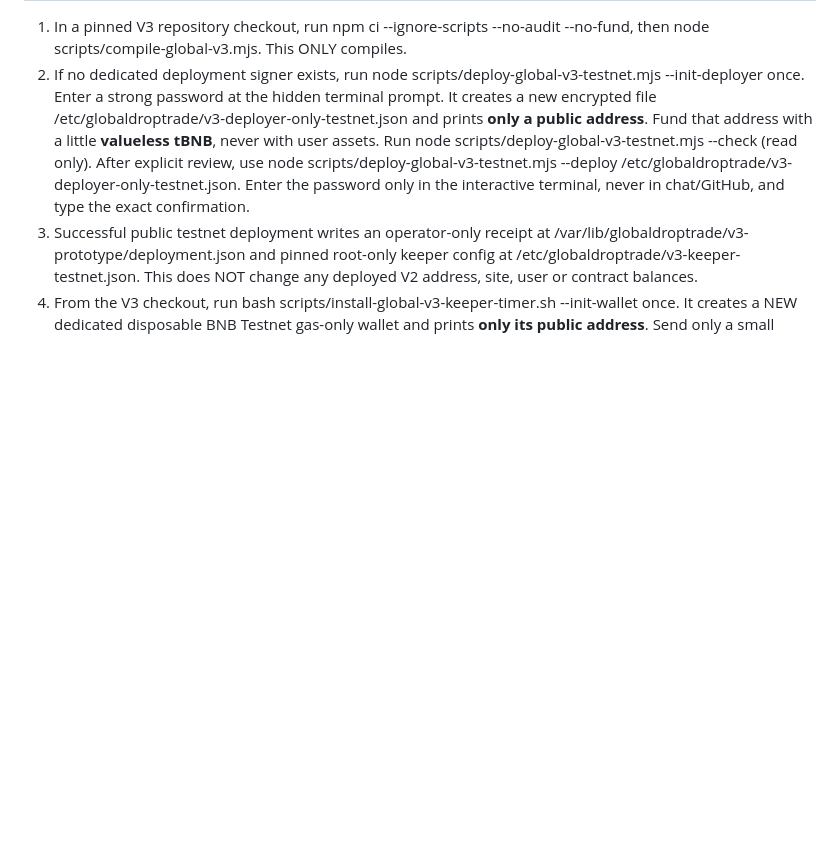
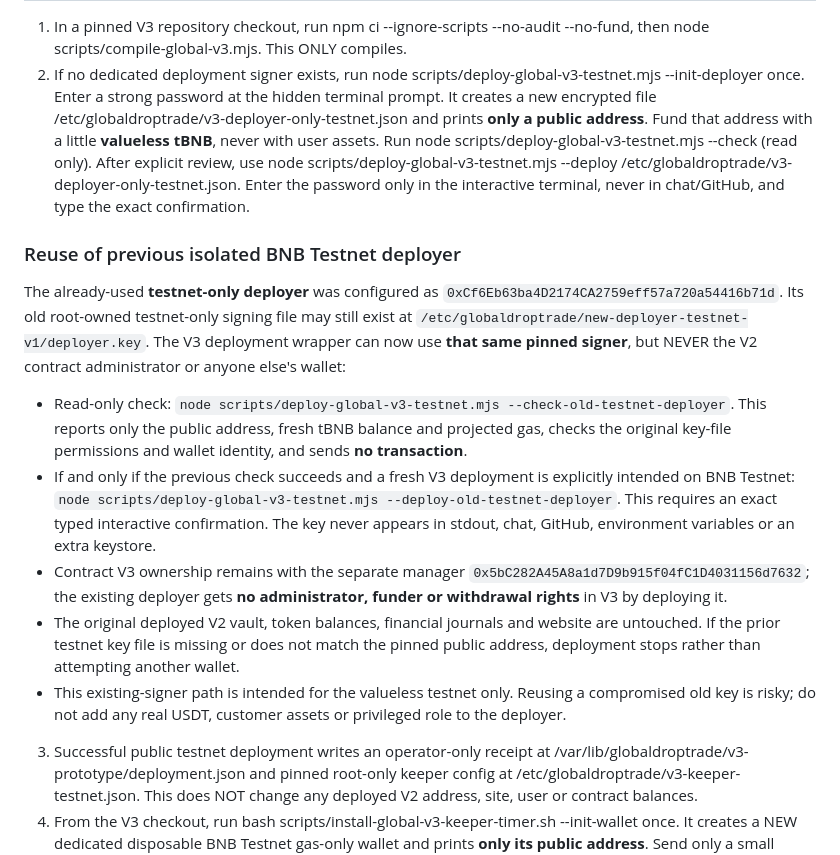
Before and after one commit to Rezamoradifar/Gloucestershire, a Markdown page: docs/global-v3-automatic-compound-testnet.md, the part around the change. Drawn GitHub-style; blank space fills up the shorter version.

Commit message:
Document safe existing V2 testnet deployer reuse to avoid unnecessary new test gas wallet funding

```diff
--- a/docs/global-v3-automatic-compound-testnet.md
+++ b/docs/global-v3-automatic-compound-testnet.md
@@ -25,6 +25,16 @@ The recorded, potentially unfunded test liabilities can grow without new incomin
 
 1. In a pinned V3 repository checkout, run npm ci --ignore-scripts --no-audit --no-fund, then node scripts/compile-global-v3.mjs. This ONLY compiles.
 2. If no dedicated deployment signer exists, run node scripts/deploy-global-v3-testnet.mjs --init-deployer once. Enter a strong password at the hidden terminal prompt. It creates a new encrypted file /etc/globaldroptrade/v3-deployer-only-testnet.json and prints **only a public address**. Fund that address with a little **valueless tBNB**, never with user assets. Run node scripts/deploy-global-v3-testnet.mjs --check (read only). After explicit review, use node scripts/deploy-global-v3-testnet.mjs --deploy /etc/globaldroptrade/v3-deployer-only-testnet.json. Enter the password only in the interactive terminal, never in chat/GitHub, and type the exact confirmation.
+### Reuse of previous isolated BNB Testnet deployer
+
+The already-used **testnet-only deployer** was configured as `0xCf6Eb63ba4D2174CA2759eff57a720a54416b71d`. Its old root-owned testnet-only signing file may still exist at `/etc/globaldroptrade/new-deployer-testnet-v1/deployer.key`. The V3 deployment wrapper can now use **that same pinned signer**, but NEVER the V2 contract administrator or anyone else's wallet:
+
+- Read-only check: `node scripts/deploy-global-v3-testnet.mjs --check-old-testnet-deployer`. This reports only the public address, fresh tBNB balance and projected gas, checks the original key-file permissions and wallet identity, and sends **no transaction**.
+- If and only if the previous check succeeds and a fresh V3 deployment is explicitly intended on BNB Testnet: `node scripts/deploy-global-v3-testnet.mjs --deploy-old-testnet-deployer`. This requires an exact typed interactive confirmation. The key never appears in stdout, chat, GitHub, environment variables or an extra keystore.
+- Contract V3 ownership remains with the separate manager `0x5bC282A45A8a1d7D9b915f04fC1D4031156d7632`; the existing deployer gets **no administrator, funder or withdrawal rights** in V3 by deploying it.
+- The original deployed V2 vault, token balances, financial journals and website are untouched. If the prior testnet key file is missing or does not match the pinned public address, deployment stops rather than attempting another wallet.
+- This existing-signer path is intended for the valueless testnet only. Reusing a compromised old key is risky; do not add any real USDT, customer assets or privileged role to the deployer.
+
 3. Successful public testnet deployment writes an operator-only receipt at /var/lib/globaldroptrade/v3-prototype/deployment.json and pinned root-only keeper config at /etc/globaldroptrade/v3-keeper-testnet.json. This does NOT change any deployed V2 address, site, user or contract balances.
 4. From the V3 checkout, run bash scripts/install-global-v3-keeper-timer.sh --init-wallet once. It creates a NEW dedicated disposable BNB Testnet gas-only wallet and prints **only its public address**. Send only a small amount of valueless tBNB for gas, never real money, user assets or manager funds.
 5. Run bash scripts/install-global-v3-keeper-timer.sh --check. It verifies the exact runtime code hash, network, test asset and eligibility without sending transactions. After passing, run bash scripts/install-global-v3-keeper-timer.sh --install to enable hourly execution.
```
